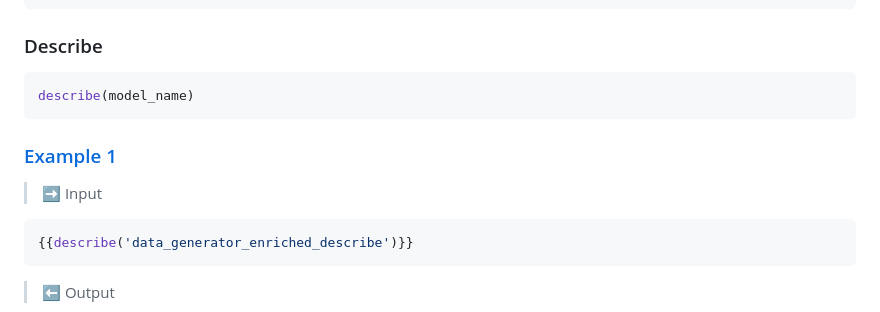
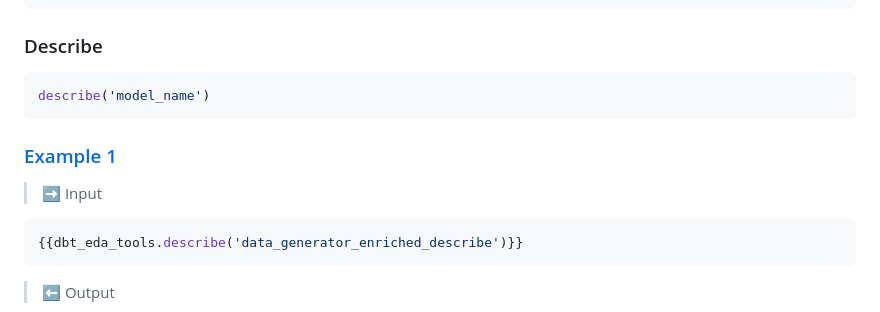
Before and after one commit to shankararul/dbt_eda_tools, a Markdown page: README.md, the part around one of its changes. Rendered like a GitHub page.

````diff
--- a/README.md
+++ b/README.md
@@ -191,13 +191,13 @@ GROUP BY 1,2
 ### Describe
 
 ```sh
-describe(model_name)
+describe('model_name')
 ```
 
 ### [Example 1](examples/public/describe/describe_ex1.sql)
 > ➡️ Input
 ```sh
-{{describe('data_generator_enriched_describe')}}
+{{dbt_eda_tools.describe('data_generator_enriched_describe')}}
 ```
 
 > ⬅️ Output
````
Also changed, not shown: other parts of README.md (+1 -1 lines).
